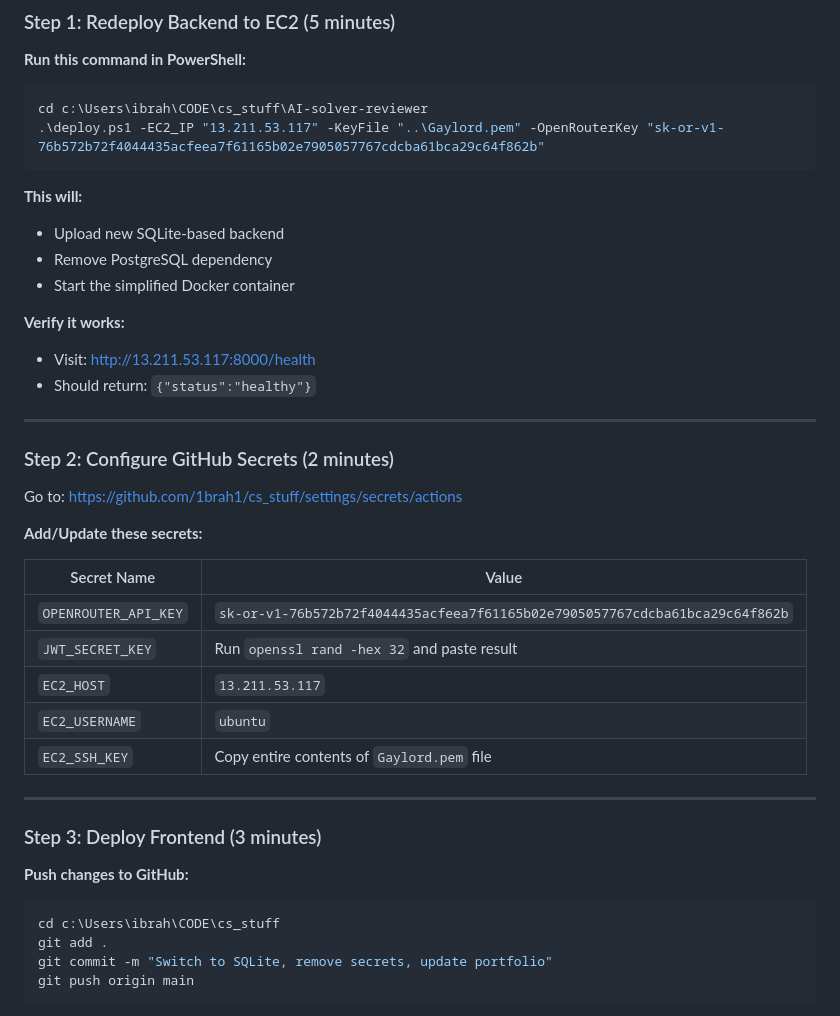
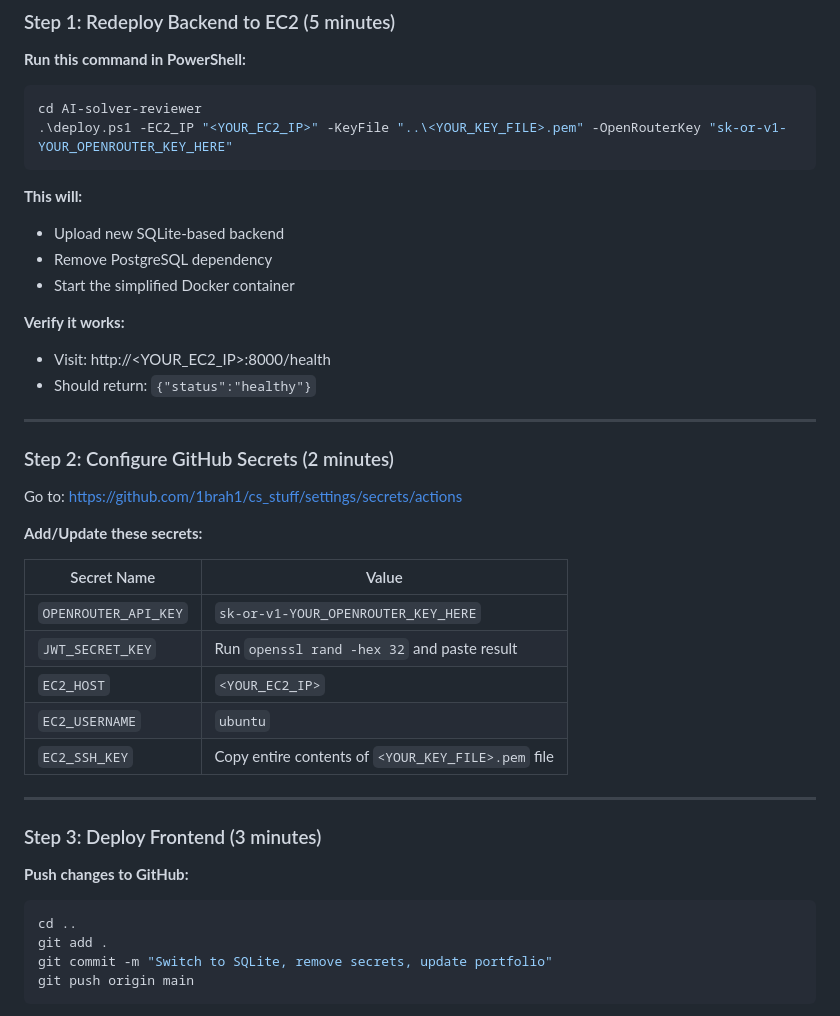
Before and after one commit to 1brah1/cs_stuff, a Markdown page: ACTION_ITEMS.md, the part around the change. Rendered like a GitHub page.

Commit message:
removing file directories, still gotta clean some files up and make deployment run smoothly

````diff
--- a/ACTION_ITEMS.md
+++ b/ACTION_ITEMS.md
@@ -19,8 +19,8 @@
 **Run this command in PowerShell:**
 
 ```powershell
-cd c:\Users\ibrah\CODE\cs_stuff\AI-solver-reviewer
-.\deploy.ps1 -EC2_IP "13.211.53.117" -KeyFile "..\Gaylord.pem" -OpenRouterKey "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"
+cd AI-solver-reviewer
+.\deploy.ps1 -EC2_IP "<YOUR_EC2_IP>" -KeyFile "..\<YOUR_KEY_FILE>.pem" -OpenRouterKey "sk-or-v1-YOUR_OPENROUTER_KEY_HERE"
 ```
 
 **This will:**
@@ -29,7 +29,7 @@ cd c:\Users\ibrah\CODE\cs_stuff\AI-solver-reviewer
 - Start the simplified Docker container
 
 **Verify it works:**
-- Visit: http://13.211.53.117:8000/health
+- Visit: http://<YOUR_EC2_IP>:8000/health
 - Should return: `{"status":"healthy"}`
 
 ---
@@ -42,11 +42,11 @@ Go to: https://github.com/1brah1/cs_stuff/settings/secrets/actions
 
 | Secret Name | Value |
 |------------|-------|
-| `OPENROUTER_API_KEY` | `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` |
+| `OPENROUTER_API_KEY` | `sk-or-v1-YOUR_OPENROUTER_KEY_HERE` |
 | `JWT_SECRET_KEY` | Run `openssl rand -hex 32` and paste result |
-| `EC2_HOST` | `13.211.53.117` |
+| `EC2_HOST` | `<YOUR_EC2_IP>` |
 | `EC2_USERNAME` | `ubuntu` |
-| `EC2_SSH_KEY` | Copy entire contents of `Gaylord.pem` file |
+| `EC2_SSH_KEY` | Copy entire contents of `<YOUR_KEY_FILE>.pem` file |
 
 ---
 
@@ -55,7 +55,7 @@ Go to: https://github.com/1brah1/cs_stuff/settings/secrets/actions
 **Push changes to GitHub:**
 
 ```bash
-cd c:\Users\ibrah\CODE\cs_stuff
+cd ..
 git add .
 git commit -m "Switch to SQLite, remove secrets, update portfolio"
 git push origin main
````
